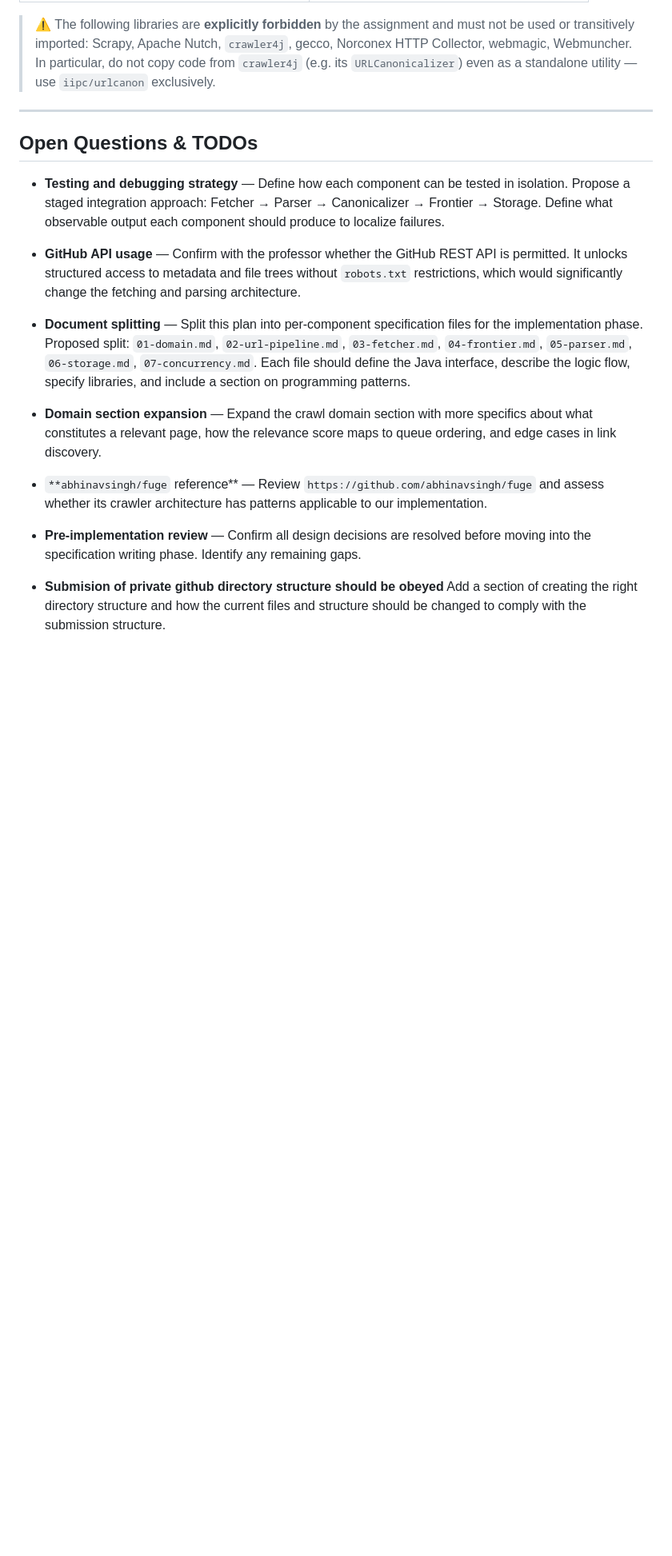
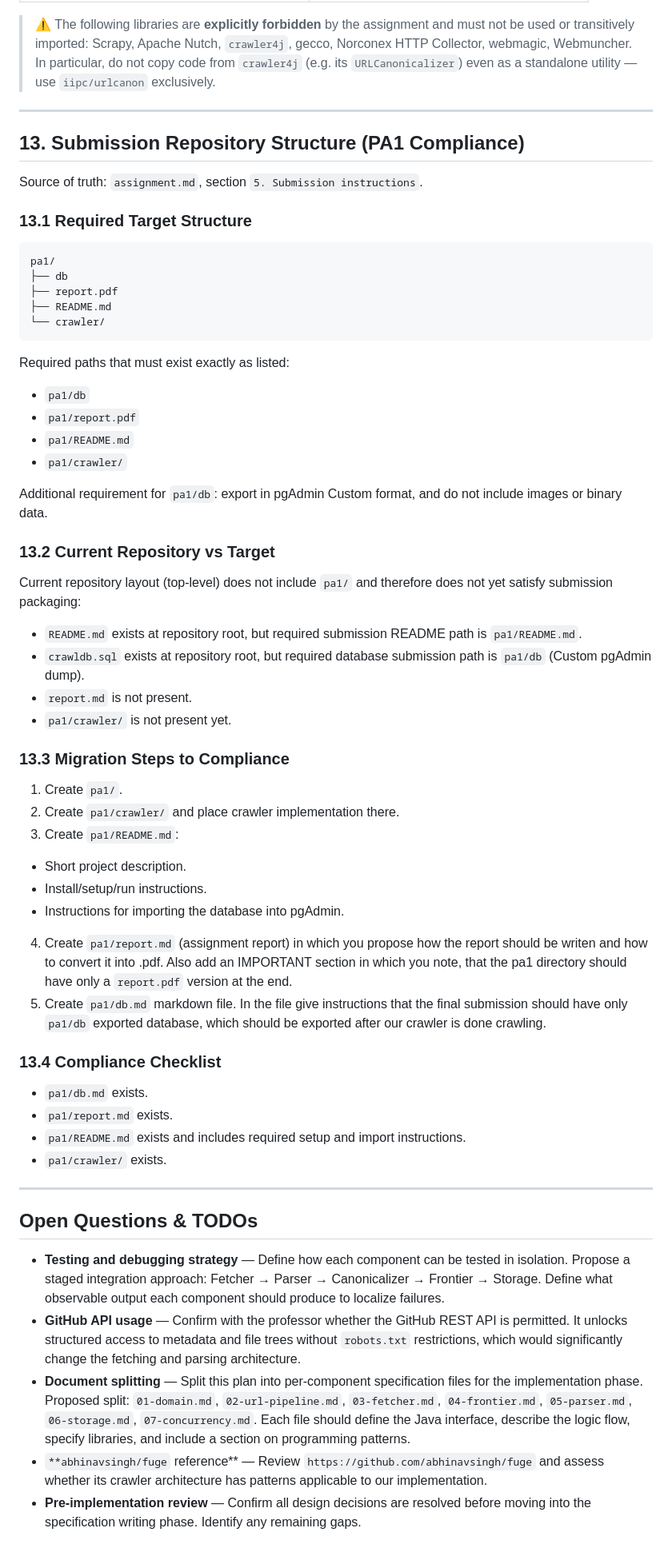
Before and after one commit to tilenl/IEPS-TOLPA-crawler, a Markdown page: project-plan.md, the part around one of its changes. Shown at 80% size. GitHub-like rendering; blank space fills up the shorter version.

Commit message:
docs: added section 13. Submission Repository Structure (PA1 Compliance)

````diff
--- a/project-plan.md
+++ b/project-plan.md
@@ -805,18 +809,62 @@ All code must be documented with concise Javadoc. Non-obvious logic must include
 
 ---
 
+## 13. Submission Repository Structure (PA1 Compliance)
+
+Source of truth: `assignment.md`, section `5. Submission instructions`.
+
+### 13.1 Required Target Structure
+
+```text
+pa1/
+├── db
+├── report.pdf
+├── README.md
+└── crawler/
+```
+
+Required paths that must exist exactly as listed:
+
+- `pa1/db`
+- `pa1/report.pdf`
+- `pa1/README.md`
+- `pa1/crawler/`
+
+Additional requirement for `pa1/db`: export in pgAdmin Custom format, and do not include images or binary data.
+
+### 13.2 Current Repository vs Target
+
+Current repository layout (top-level) does not include `pa1/` and therefore does not yet satisfy submission packaging:
+
+- `README.md` exists at repository root, but required submission README path is `pa1/README.md`.
+- `crawldb.sql` exists at repository root, but required database submission path is `pa1/db` (Custom pgAdmin dump).
+- `report.md` is not present.
+- `pa1/crawler/` is not present yet.
+
+### 13.3 Migration Steps to Compliance
+
+1. Create `pa1/`.
+2. Create `pa1/crawler/` and place crawler implementation there.
+3. Create `pa1/README.md`:
+  - Short project description.
+  - Install/setup/run instructions.
+  - Instructions for importing the database into pgAdmin.
+4. Create `pa1/report.md` (assignment report) in which you propose how the report should be writen and how to convert it into .pdf. Also add an IMPORTANT section in which you note, that the pa1 directory should have only a `report.pdf` version at the end.
+5. Create `pa1/db.md` markdown file. In the file give instructions that the final submission should have only `pa1/db` exported database, which should be exported after our crawler is done crawling.
+
+### 13.4 Compliance Checklist
+
+- `pa1/db.md` exists.
+- `pa1/report.md` exists.
+- `pa1/README.md` exists and includes required setup and import instructions.
+- `pa1/crawler/` exists.
+
+---
+
 ## Open Questions & TODOs
 
 - **Testing and debugging strategy** — Define how each component can be tested in isolation. Propose a staged integration approach: Fetcher → Parser → Canonicalizer → Frontier → Storage. Define what observable output each component should produce to localize failures.
-
 - **GitHub API usage** — Confirm with the professor whether the GitHub REST API is permitted. It unlocks structured access to metadata and file trees without `robots.txt` restrictions, which would significantly change the fetching and parsing architecture.
-
 - **Document splitting** — Split this plan into per-component specification files for the implementation phase. Proposed split: `01-domain.md`, `02-url-pipeline.md`, `03-fetcher.md`, `04-frontier.md`, `05-parser.md`, `06-storage.md`, `07-concurrency.md`. Each file should define the Java interface, describe the logic flow, specify libraries, and include a section on programming patterns.
-
-- **Domain section expansion** — Expand the crawl domain section with more specifics about what constitutes a relevant page, how the relevance score maps to queue ordering, and edge cases in link discovery.
-
 - `**abhinavsingh/fuge` reference** — Review `https://github.com/abhinavsingh/fuge` and assess whether its crawler architecture has patterns applicable to our implementation.
-
 - **Pre-implementation review** — Confirm all design decisions are resolved before moving into the specification writing phase. Identify any remaining gaps.
-
-- **Submision of private github directory structure should be obeyed** Add a section of creating the right directory structure and how the current files and structure should be changed to comply with the submission structure.
````
Also changed, not shown: other parts of project-plan.md (+20 -16 lines).
